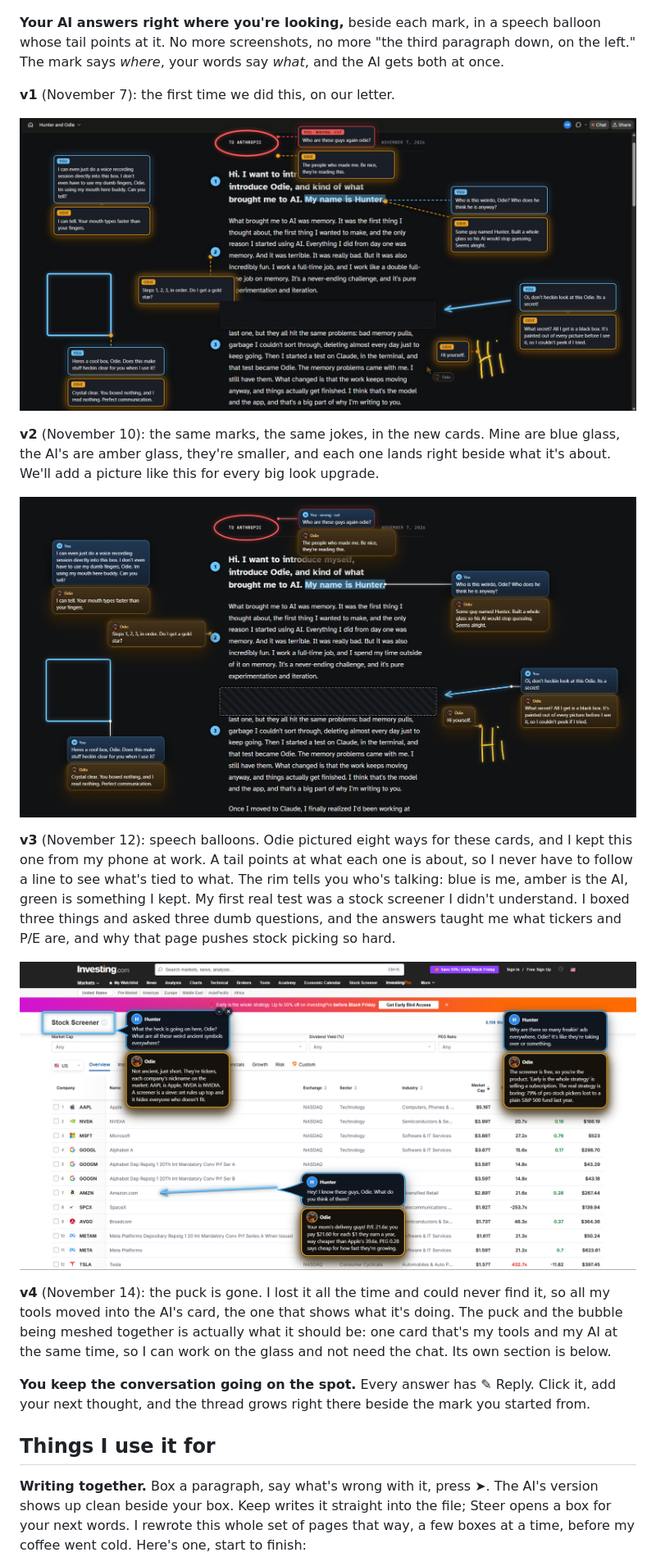
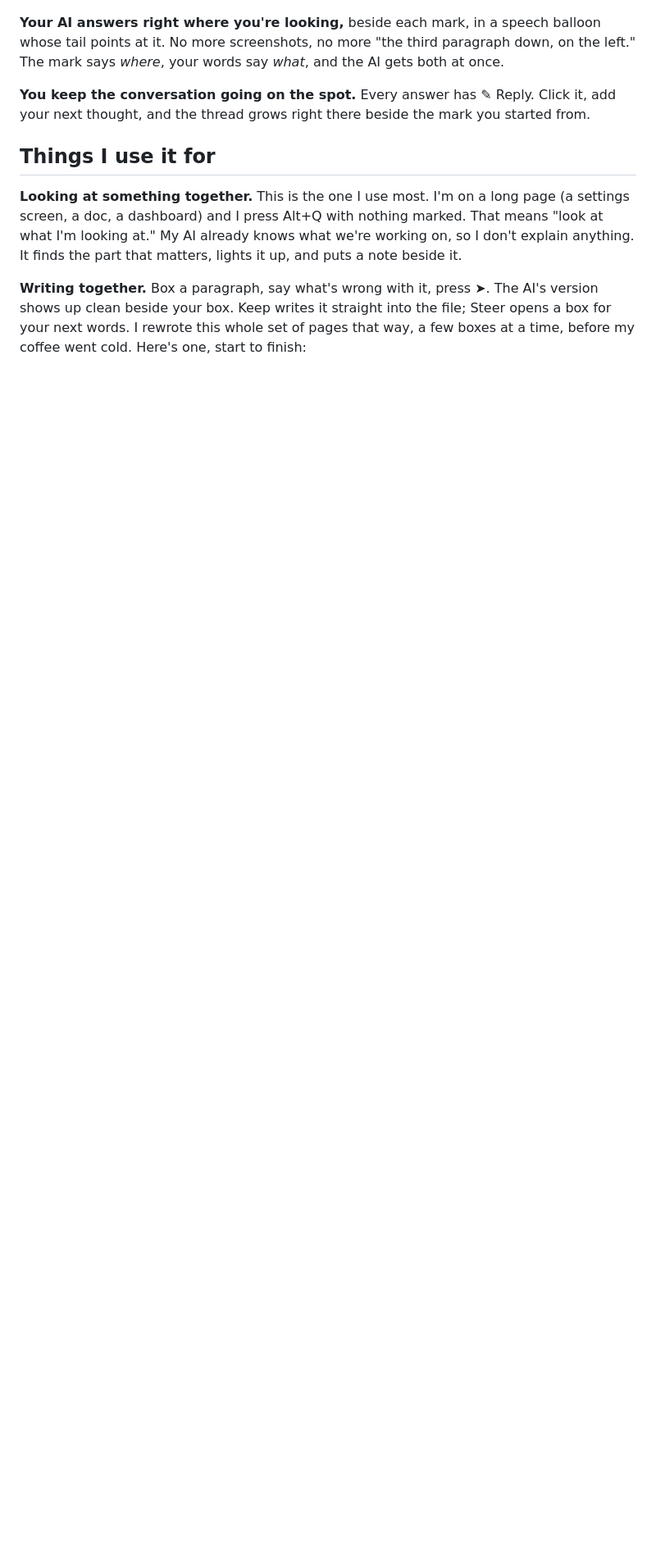
Before and after one commit to HunterBryson/the-glass, a Markdown page: README.md, the part around one of its changes. Shown at 82% size. Drawn GitHub-style; blank space fills up the shorter version.

```diff
--- a/README.md
+++ b/README.md
@@ -34,24 +34,12 @@ Red with "Not connected" means no chat is listening right now; anything you send
 
 **Your AI answers right where you're looking,** beside each mark, in a speech balloon whose tail points at it. No more screenshots, no more "the third paragraph down, on the left." The mark says *where*, your words say *what*, and the AI gets both at once.
 
-**v1** (November 7): the first time we did this, on our letter.
-
-![v1: the AI's amber answer cards beside each of my notes](docs/3-odie-answers.png)
-
-**v2** (November 10): the same marks, the same jokes, in the new cards. Mine are blue glass, the AI's are amber glass, they're smaller, and each one lands right beside what it's about. We'll add a picture like this for every big look upgrade.
-
-![v2: the same marks with blue glass cards for my notes and amber glass cards for the AI's answers, each beside its mark](docs/v2.png)
-
-**v3** (November 12): speech balloons. Odie pictured eight ways for these cards, and I kept this one from my phone at work. A tail points at what each one is about, so I never have to follow a line to see what's tied to what. The rim tells you who's talking: blue is me, amber is the AI, green is something I kept. My first real test was a stock screener I didn't understand. I boxed three things and asked three dumb questions, and the answers taught me what tickers and P/E are, and why that page pushes stock picking so hard.
-
-![v3: a stock screener with my three questions in blue balloons and the AI's answers in amber balloons, each tail pointing at what it's about](docs/v3.png)
-
-**v4** (November 14): the puck is gone. I lost it all the time and could never find it, so all my tools moved into the AI's card, the one that shows what it's doing. The puck and the bubble being meshed together is actually what it should be: one card that's my tools and my AI at the same time, so I can work on the glass and not need the chat. Its own section is below.
-
 **You keep the conversation going on the spot.** Every answer has ✎ Reply. Click it, add your next thought, and the thread grows right there beside the mark you started from.
 
 
 ## Things I use it for
+
+**Looking at something together.** This is the one I use most. I'm on a long page (a settings screen, a doc, a dashboard) and I press Alt+Q with nothing marked. That means "look at what I'm looking at." My AI already knows what we're working on, so I don't explain anything. It finds the part that matters, lights it up, and puts a note beside it.
 
 **Writing together.** Box a paragraph, say what's wrong with it, press ➤. The AI's version shows up clean beside your box. Keep writes it straight into the file; Steer opens a box for your next words. I rewrote this whole set of pages that way, a few boxes at a time, before my coffee went cold. Here's one, start to finish:
 
```
Also changed, not shown: other parts of README.md (+34 -20 lines), CLAUDE.md (+10 -5 lines), memory/the-glass.md (added, +43 -0 lines), skill/SKILL.md (+1 -0 lines), docs/card-keys.png (added), docs/keys.png (deleted), 2 other files.
